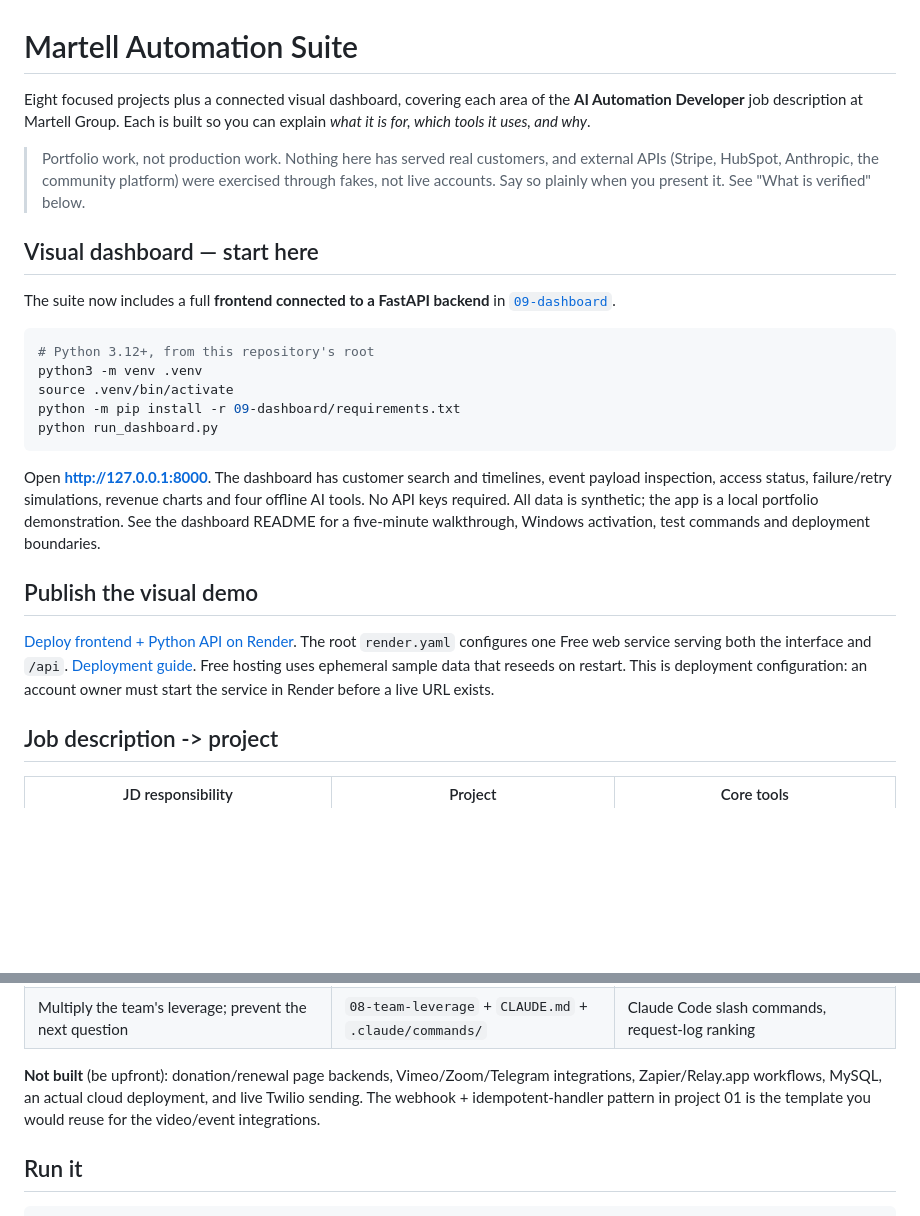
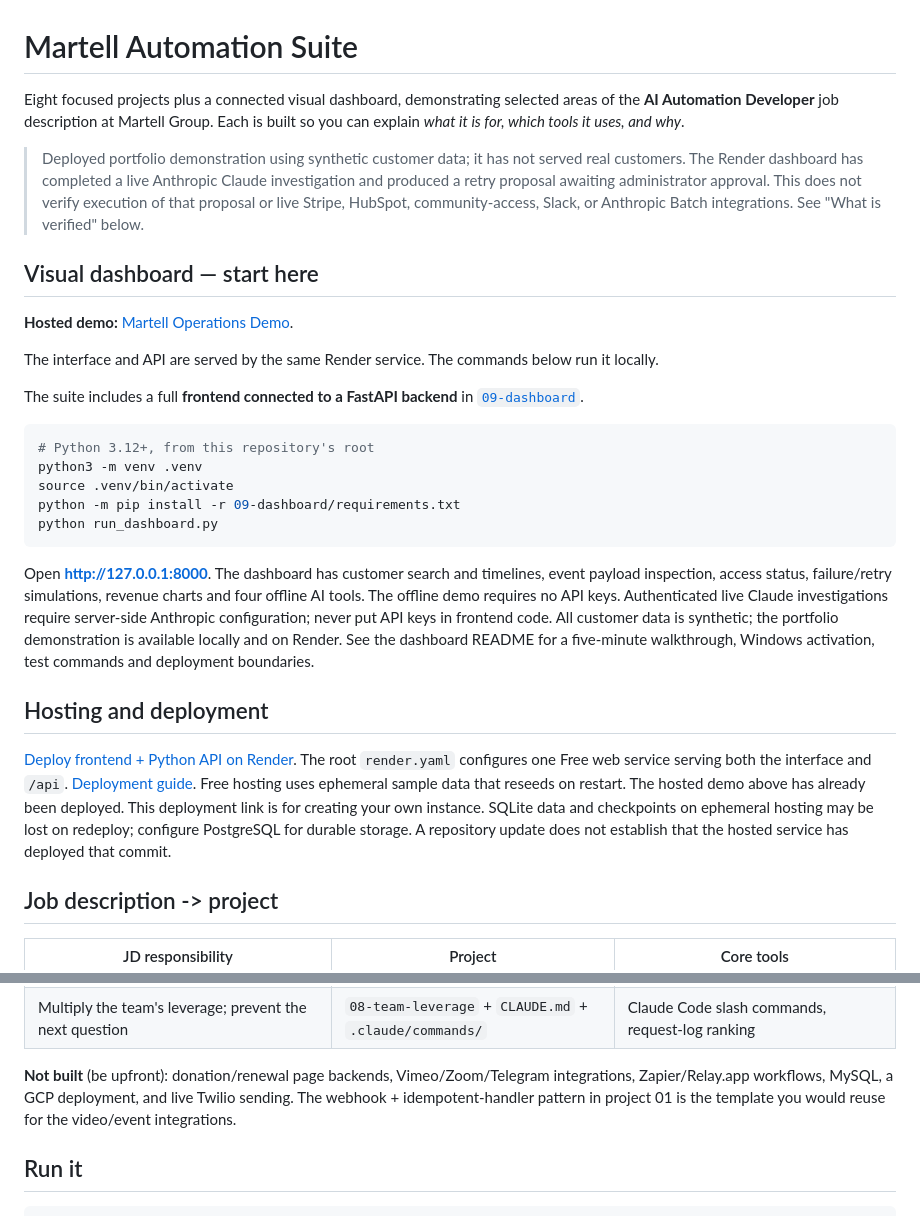
Before and after one commit to rachitr200/martell-automation-suite, a Markdown page: README.md, 2 parts joined by grey strips. GitHub-like rendering; blank space fills up the shorter version.

Commit message:
docs: reconcile README with hosted demo and live Claude evidence

````diff
--- a/README.md
+++ b/README.md
@@ -1,15 +1,21 @@
 # Martell Automation Suite
 
-Eight focused projects plus a connected visual dashboard, covering each area of the **AI Automation Developer** job description at
+Eight focused projects plus a connected visual dashboard, demonstrating selected areas of the **AI Automation Developer** job description at
 Martell Group. Each is built so you can explain *what it is for, which tools it uses, and why*.
 
-> Portfolio work, not production work. Nothing here has served real customers, and external
-> APIs (Stripe, HubSpot, Anthropic, the community platform) were exercised through fakes, not live
-> accounts. Say so plainly when you present it. See "What is verified" below.
+> Deployed portfolio demonstration using synthetic customer data; it has not served real customers.
+> The Render dashboard has completed a live Anthropic Claude investigation and produced a retry
+> proposal awaiting administrator approval. This does not verify execution of that proposal or
+> live Stripe, HubSpot, community-access, Slack, or Anthropic Batch integrations.
+> See "What is verified" below.
 
 ## Visual dashboard — start here
 
-The suite now includes a full **frontend connected to a FastAPI backend** in [`09-dashboard`](09-dashboard/README.md).
+**Hosted demo:** [Martell Operations Demo](https://martell-operations-demo.onrender.com).
+
+The interface and API are served by the same Render service. The commands below run it locally.
+
+The suite includes a full **frontend connected to a FastAPI backend** in [`09-dashboard`](09-dashboard/README.md).
 
 ```bash
 # Python 3.12+, from this repository's root
@@ -20,16 +26,19 @@ python run_dashboard.py
 ```
 
 Open **http://127.0.0.1:8000**. The dashboard has customer search and timelines, event payload inspection,
-access status, failure/retry simulations, revenue charts and four offline AI tools. No API keys required.
-All data is synthetic; the app is a local portfolio demonstration. See the dashboard README for a
+access status, failure/retry simulations, revenue charts and four offline AI tools. The offline demo requires no API keys.
+Authenticated live Claude investigations require server-side Anthropic configuration; never put API keys in frontend code.
+All customer data is synthetic; the portfolio demonstration is available locally and on Render. See the dashboard README for a
 five-minute walkthrough, Windows activation, test commands and deployment boundaries.
 
-## Publish the visual demo
+## Hosting and deployment
 
 [Deploy frontend + Python API on Render](https://render.com/deploy?repo=https://github.com/rachitr200/martell-automation-suite).
 The root `render.yaml` configures one Free web service serving both the interface and `/api`.
 [Deployment guide](09-dashboard/DEPLOY.md). Free hosting uses ephemeral sample data that reseeds on restart.
-This is deployment configuration: an account owner must start the service in Render before a live URL exists.
+The hosted demo above has already been deployed. This deployment link is for creating your own instance.
+SQLite data and checkpoints on ephemeral hosting may be lost on redeploy; configure PostgreSQL for durable storage.
+A repository update does not establish that the hosted service has deployed that commit.
 
 ## Job description -> project
 
@@ -45,7 +54,7 @@ This is deployment configuration: an account owner must start the service in Ren
 | Multiply the team's leverage; prevent the next question | `08-team-leverage` + `CLAUDE.md` + `.claude/commands/` | Claude Code slash commands, request-log ranking |
 
 **Not built** (be upfront): donation/renewal page backends, Vimeo/Zoom/Telegram integrations,
-Zapier/Relay.app workflows, MySQL, an actual cloud deployment, and live Twilio sending.
+Zapier/Relay.app workflows, MySQL, a GCP deployment, and live Twilio sending.
 The webhook + idempotent-handler pattern in project 01 is the template you would reuse for the
 video/event integrations.
 
````
Also changed, not shown: other parts of README.md (+15 -9 lines).
